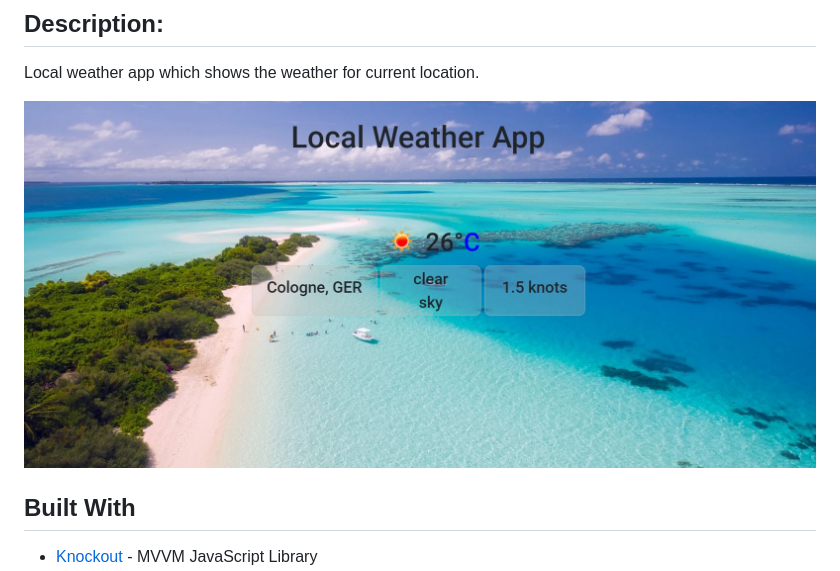
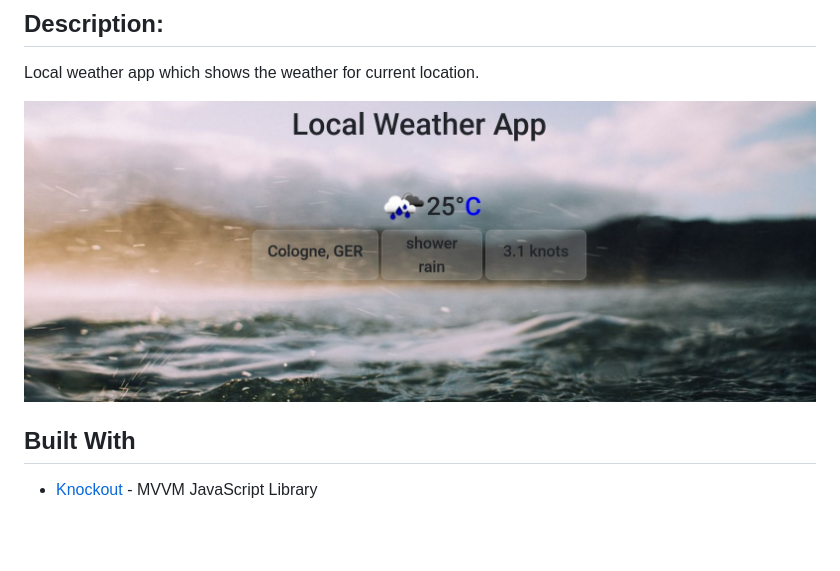
Before and after one commit to sveem/Local-Weather-App, a Markdown page: README.md, the part around the change. GitHub-like rendering; pictures changed too: assets/logo-rain.jpg (added); blank space fills up the shorter version.

Commit message:
Changed logo

```diff
--- a/README.md
+++ b/README.md
@@ -3,7 +3,7 @@
 ## Description:
 Local weather app which shows the weather for current location.
 
-!['local weather'](/assets/logo.jpg)
+!['local weather'](/assets/logo-rain.jpg)
 
 
 ## Built With
```
